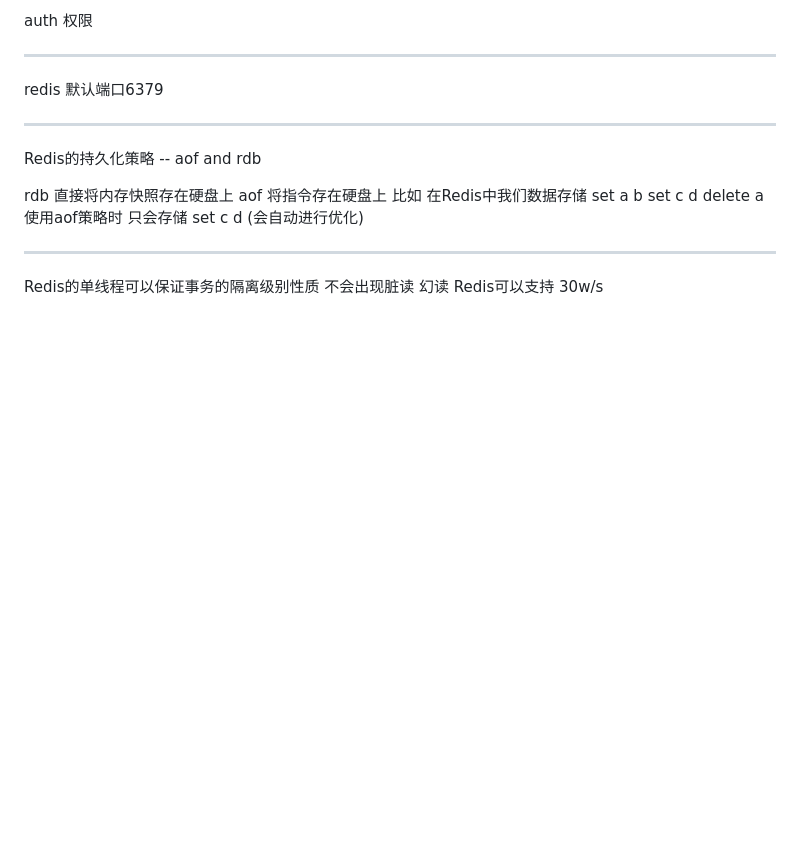
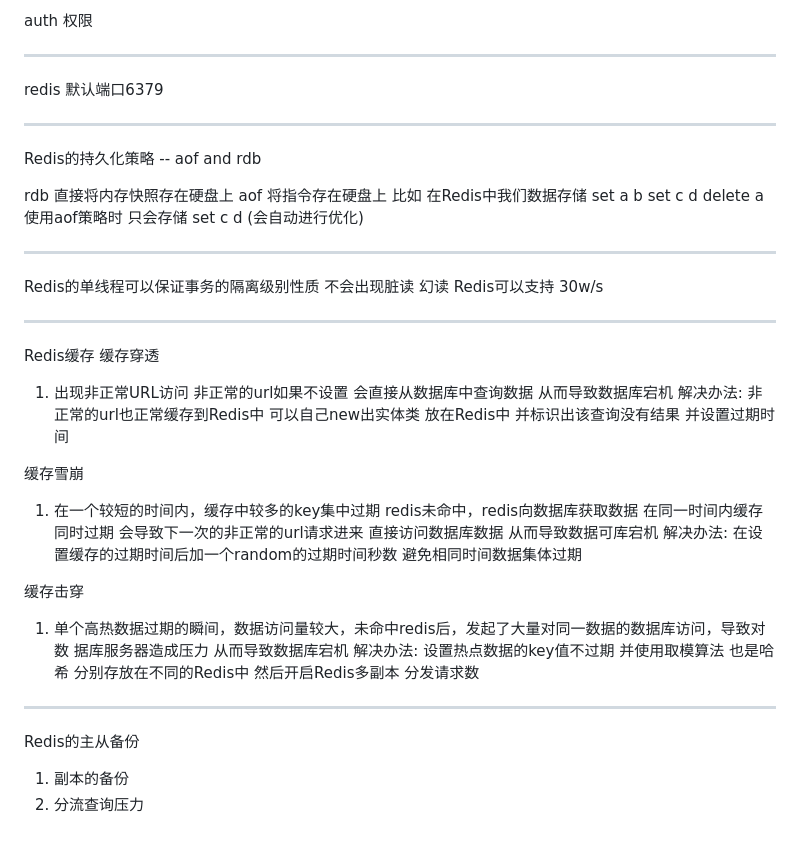
Before and after one commit to sunguonan/health, a Markdown page: data/ProjectDocument.md, the part around the change. Drawn GitHub-style; blank space fills up the shorter version.

```diff
--- a/data/ProjectDocument.md
+++ b/data/ProjectDocument.md
@@ -100,3 +100,31 @@ delete a
 
 Redis的单线程可以保证事务的隔离级别性质 不会出现脏读 幻读
 Redis可以支持 30w/s
+
+---
+
+Redis缓存
+缓存穿透
+
+1. 出现非正常URL访问
+   非正常的url如果不设置 会直接从数据库中查询数据 从而导致数据库宕机
+   解决办法: 非正常的url也正常缓存到Redis中 可以自己new出实体类 放在Redis中 并标识出该查询没有结果 并设置过期时间
+
+缓存雪崩
+
+1. 在一个较短的时间内，缓存中较多的key集中过期 redis未命中，redis向数据库获取数据
+   在同一时间内缓存同时过期 会导致下一次的非正常的url请求进来 直接访问数据库数据 从而导致数据可库宕机
+   解决办法: 在设置缓存的过期时间后加一个random的过期时间秒数 避免相同时间数据集体过期
+
+缓存击穿
+
+1. 单个高热数据过期的瞬间，数据访问量较大，未命中redis后，发起了大量对同一数据的数据库访问，导致对数 据库服务器造成压力
+   从而导致数据库宕机
+   解决办法: 设置热点数据的key值不过期 并使用取模算法 也是哈希 分别存放在不同的Redis中 然后开启Redis多副本 分发请求数
+
+---
+
+Redis的主从备份
+
+1. 副本的备份
+2. 分流查询压力
```
